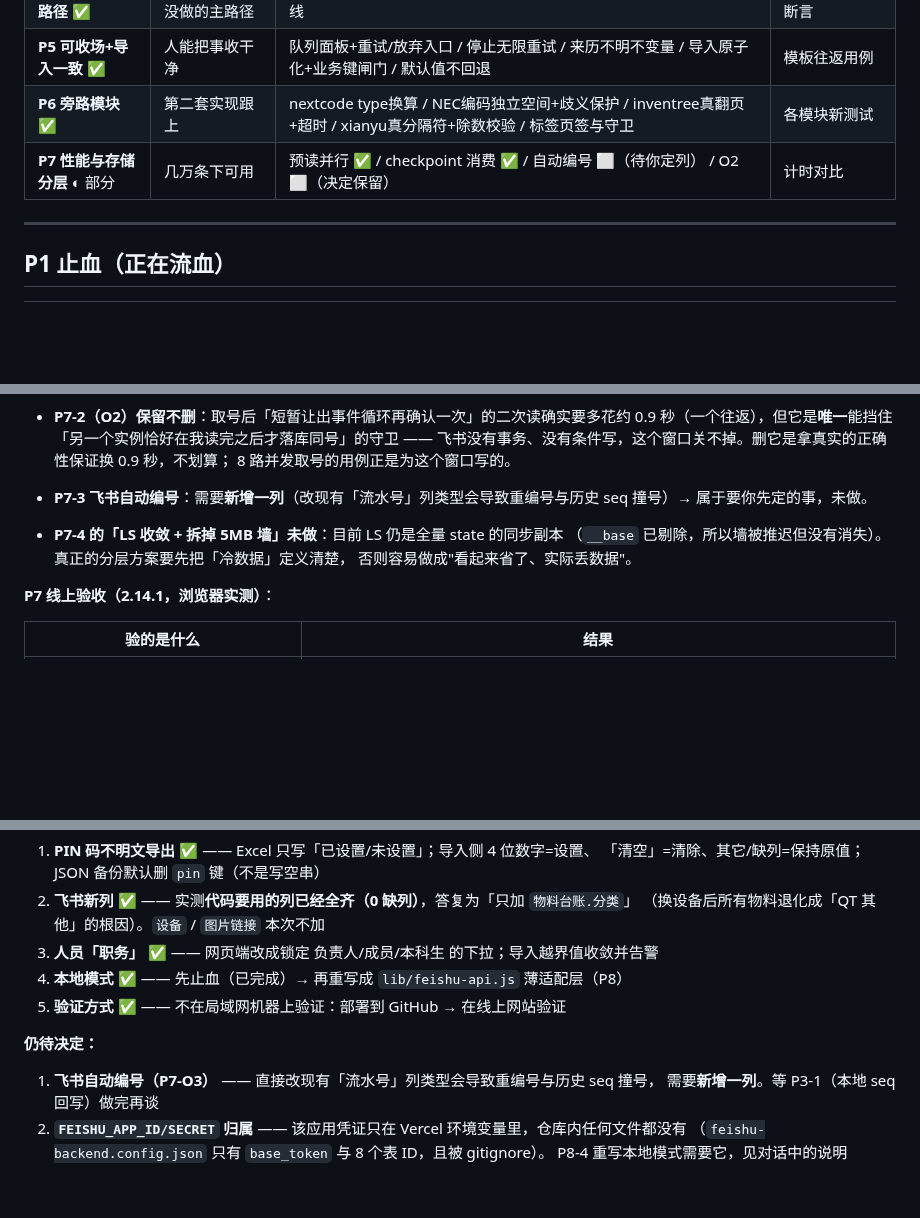
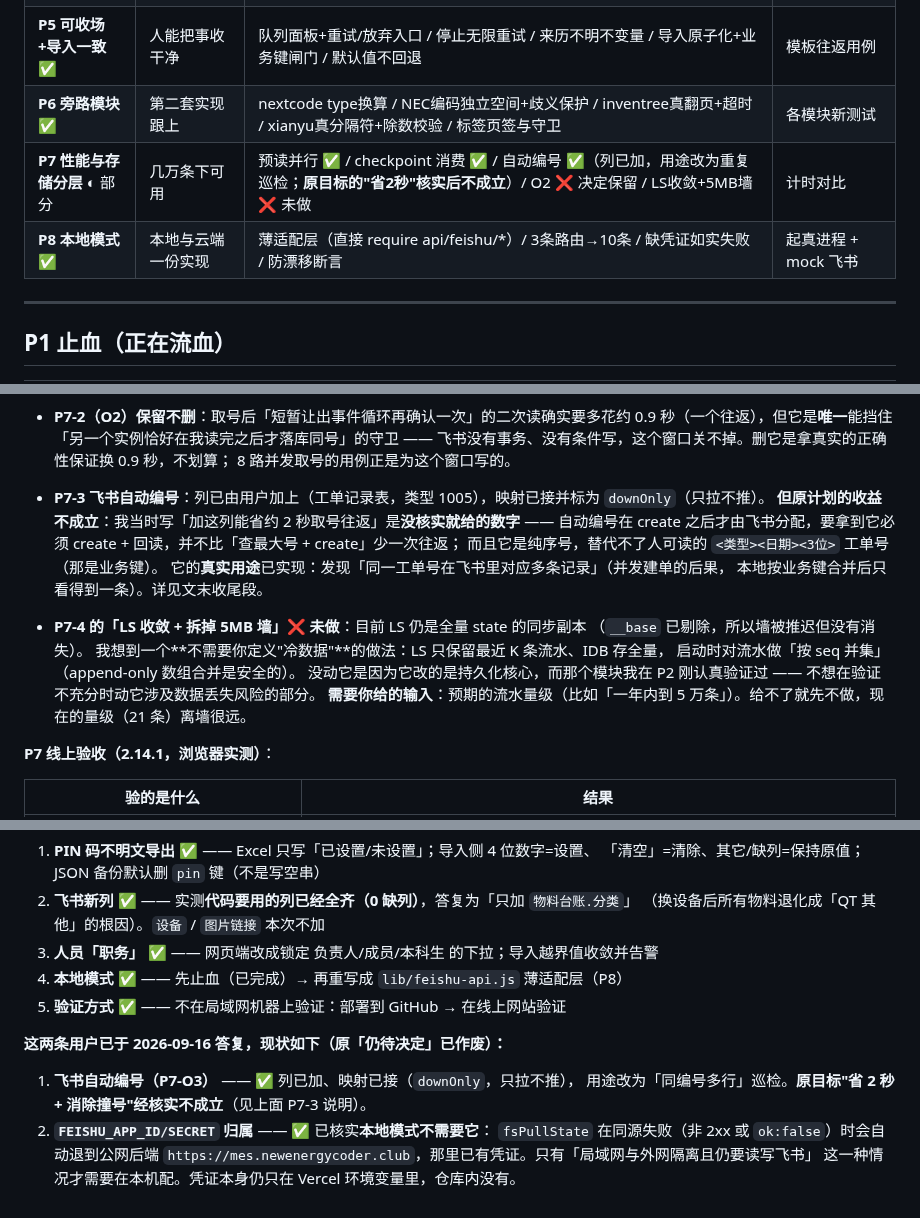
Before and after one commit to new-energy-coder-club/416mes, a Markdown page: 分阶段解决方案.md, 3 parts joined by grey strips. Drawn GitHub-style; blank space fills up the shorter version.

Commit message:
文档：把过时的状态标记改准（补 P8 行、P7 剩余项如实标注、作废两条已答复的待决项）

```diff
--- a/分阶段解决方案.md
+++ b/分阶段解决方案.md
@@ -21,7 +21,8 @@
 | **P4 批量冲突主路径** ✅ | 补上方案唯一没做的主路径 | qty用delta+走账本 / 批量对账模式写入闸门 / dryRun预览 / 快照含基线 | 5000+20 场景断言 |
 | **P5 可收场+导入一致** ✅ | 人能把事收干净 | 队列面板+重试/放弃入口 / 停止无限重试 / 来历不明不变量 / 导入原子化+业务键闸门 / 默认值不回退 | 模板往返用例 |
 | **P6 旁路模块** ✅ | 第二套实现跟上 | nextcode type换算 / NEC编码独立空间+歧义保护 / inventree真翻页+超时 / xianyu真分隔符+除数校验 / 标签页签与守卫 | 各模块新测试 |
-| **P7 性能与存储分层** ◐ 部分 | 几万条下可用 | 预读并行 ✅ / checkpoint 消费 ✅ / 自动编号 ⬜（待你定列） / O2 ⬜（决定保留） | 计时对比 |
+| **P7 性能与存储分层** ◐ 部分 | 几万条下可用 | 预读并行 ✅ / checkpoint 消费 ✅ / 自动编号 ✅（列已加，用途改为重复巡检；**原目标的"省2秒"核实后不成立**）/ O2 ❌ 决定保留 / LS收敛+5MB墙 ❌ 未做 | 计时对比 |
+| **P8 本地模式** ✅ | 本地与云端一份实现 | 薄适配层（直接 require api/feishu/*）/ 3条路由→10条 / 缺凭证如实失败 / 防漂移断言 | 起真进程 + mock 飞书 |
 
 ---
 
@@ -386,11 +387,19 @@ mock 也对齐）。若某天该字段缺失，`complete` 会如实报 `null`，
   0.9 秒（一个往返），但它是**唯一**能挡住「另一个实例恰好在我读完之后才落库同号」的守卫 ——
   飞书没有事务、没有条件写，这个窗口关不掉。删它是拿真实的正确性保证换 0.9 秒，不划算；
   8 路并发取号的用例正是为这个窗口写的。
-- **P7-3 飞书自动编号**：需要**新增一列**（改现有「流水号」列类型会导致重编号与历史 seq
-  撞号）→ 属于要你先定的事，未做。
-- **P7-4 的「LS 收敛 + 拆掉 5MB 墙」未做**：目前 LS 仍是全量 state 的同步副本
-  （`__base` 已剔除，所以墙被推迟但没有消失）。真正的分层方案要先把「冷数据」定义清楚，
-  否则容易做成"看起来省了、实际丢数据"。
+- **P7-3 飞书自动编号**：列已由用户加上（工单记录表，类型 1005），映射已接并标为 `downOnly`（只拉不推）。
+  **但原计划的收益不成立**：我当时写「加这列能省约 2 秒取号往返」是**没核实就给的数字** ——
+  自动编号在 create 之后才由飞书分配，要拿到它必须 create + 回读，并不比「查最大号 + create」少一次往返；
+  而且它是纯序号，替代不了人可读的 `<类型><日期><3位>` 工单号（那是业务键）。
+  它的**真实用途**已实现：发现「同一工单号在飞书里对应多条记录」（并发建单的后果，
+  本地按业务键合并后只看得到一条）。详见文末收尾段。
+- **P7-4 的「LS 收敛 + 拆掉 5MB 墙」❌ 未做**：目前 LS 仍是全量 state 的同步副本
+  （`__base` 已剔除，所以墙被推迟但没有消失）。
+  我想到一个**不需要你定义"冷数据"**的做法：LS 只保留最近 K 条流水、IDB 存全量，
+  启动时对流水做「按 seq 并集」（append-only 数组合并是安全的）。
+  没动它是因为它改的是持久化核心，而那个模块我在 P2 刚认真验证过 ——
+  不想在验证不充分时动它涉及数据丢失风险的部分。
+  **需要你给的输入**：预期的流水量级（比如「一年内到 5 万条」）。给不了就先不做，现在的量级（21 条）离墙很远。
 
 **P7 线上验收（2.14.1，浏览器实测）**：
 
@@ -513,10 +522,11 @@ mock 也对齐）。若某天该字段缺失，`complete` 会如实报 `null`，
 4. **本地模式** ✅ —— 先止血（已完成）→ 再重写成 `lib/feishu-api.js` 薄适配层（P8）
 5. **验证方式** ✅ —— 不在局域网机器上验证：部署到 GitHub → 在线上网站验证
 
-**仍待决定：**
+**这两条用户已于 2026-09-16 答复，现状如下（原「仍待决定」已作废）：**
 
-1. **飞书自动编号（P7-O3）** —— 直接改现有「流水号」列类型会导致重编号与历史 seq 撞号，
-   需要**新增一列**。等 P3-1（本地 seq 回写）做完再谈
-2. **`FEISHU_APP_ID/SECRET` 归属** —— 该应用凭证只在 Vercel 环境变量里，仓库内任何文件都没有
-   （`feishu-backend.config.json` 只有 `base_token` 与 8 个表 ID，且被 gitignore）。
-   P8-4 重写本地模式需要它，见对话中的说明
+1. **飞书自动编号（P7-O3）** —— ✅ 列已加、映射已接（`downOnly`，只拉不推），
+   用途改为「同编号多行」巡检。**原目标"省 2 秒 + 消除撞号"经核实不成立**（见上面 P7-3 说明）。
+2. **`FEISHU_APP_ID/SECRET` 归属** —— ✅ 已核实**本地模式不需要它**：
+   `fsPullState` 在同源失败（非 2xx 或 `ok:false`）时会自动退到公网后端
+   `https://mes.newenergycoder.club`，那里已有凭证。只有「局域网与外网隔离且仍要读写飞书」
+   这一种情况才需要在本机配。凭证本身仍只在 Vercel 环境变量里，仓库内没有。
```
